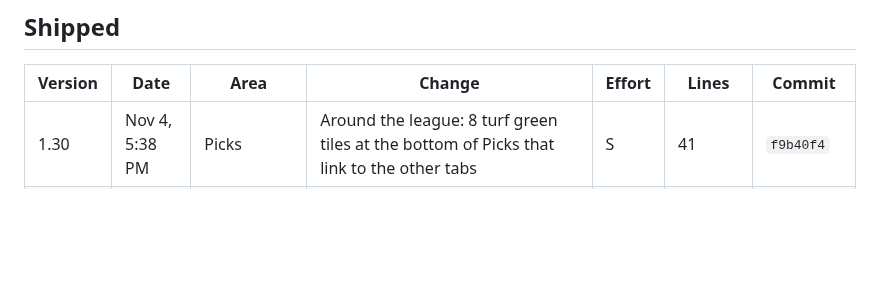
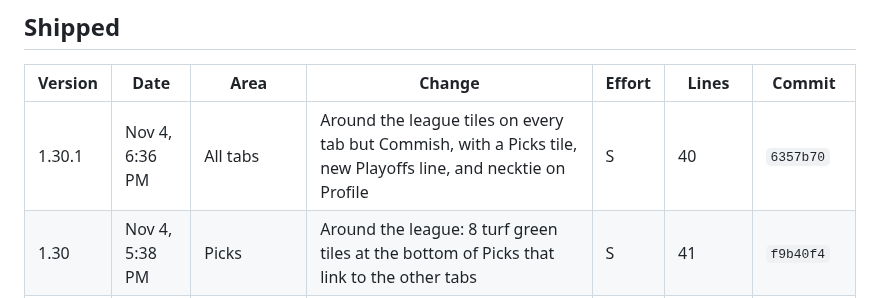
Before and after one commit to bperret/Tators-picks, a Markdown page: CHANGELOG.md, the part around the change. Rendered like a GitHub page; blank space fills up the shorter version.

Commit message:
Log the tiles on every tab in the changelog
Co-Authored-By: Claude Opus 5.5 <noreply@anthropic.com>
Claude-Session: https://claude.ai/code/session_01G9K23Cx3nvUAEMwBzNHtbs

```diff
--- a/CHANGELOG.md
+++ b/CHANGELOG.md
@@ -15,6 +15,7 @@ Every shipped feature and fix, newest first. Ideas not built yet are in the Idea
 
 | Version | Date | Area | Change | Effort | Lines | Commit |
 |---|---|---|---|---|---|---|
+| 1.30.1 | Nov 4, 6:36 PM | All tabs | Around the league tiles on every tab but Commish, with a Picks tile, new Playoffs line, and necktie on Profile | S | 40 | `6357b70` |
 | 1.30 | Nov 4, 5:38 PM | Picks | Around the league: 8 turf green tiles at the bottom of Picks that link to the other tabs | S | 41 | `f9b40f4` |
 | 1.29.1 | Nov 4, 11:37 a.m. | Rules | Contests still to come section; payouts at 13 weekly prizes, Army-Navy 1%, and 4 Survivor runs at 3.75%; calculator updated | M | 75 | `b4343cd` |
 | 1.29 | Nov 4, 8:43 a.m. | Playoffs | Bracket renamed Playoffs and opened to every login as a for fun illustration; team swaps on each device | M | 80 | `c9643b6` |
```
